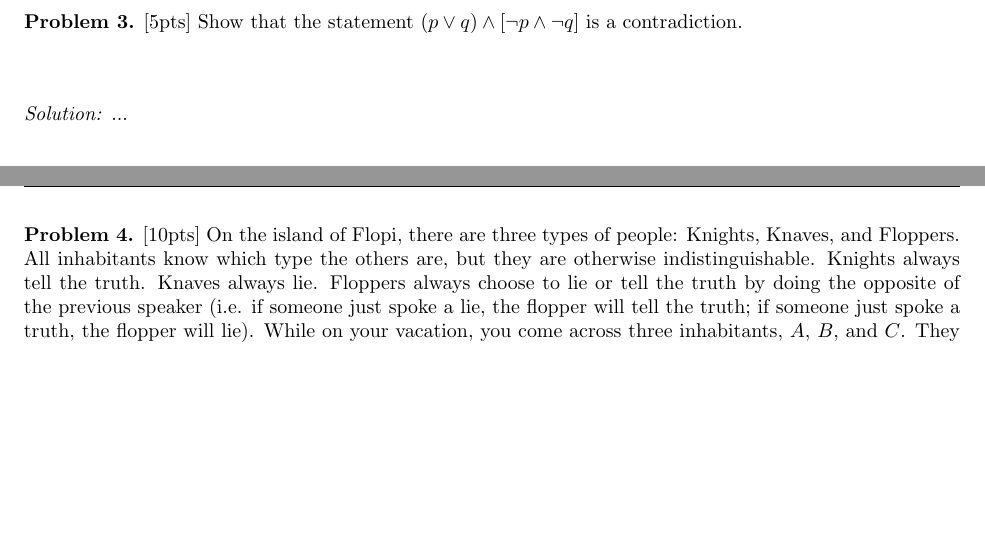
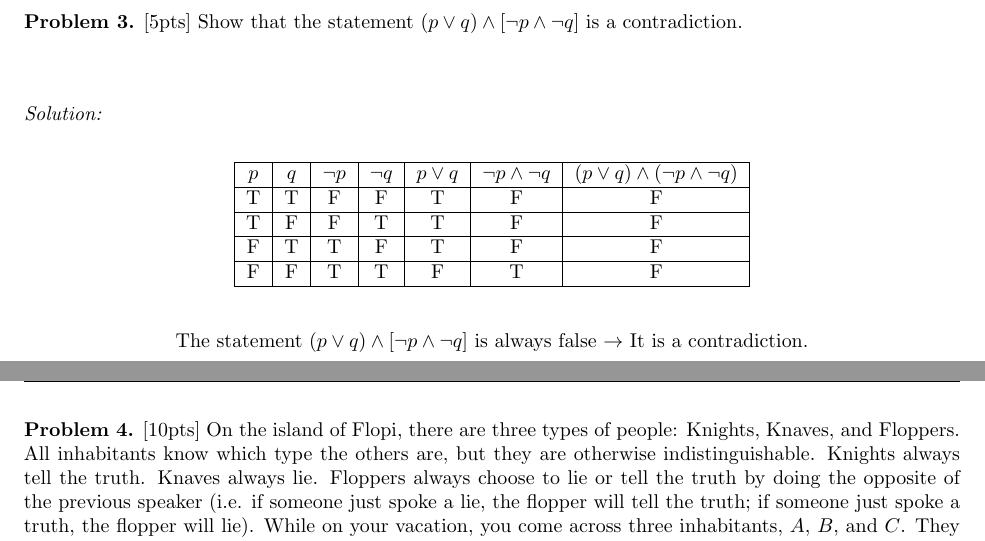
Before and after one commit to ocykat/CO1007, a LaTeX document (17-08-29/sol.tex): two parts of pages 4 and 5 of 10, joined at a grey line, cut so that both start at the same text, the shorter picture padded with empty space. Compiled offline with pdfLaTeX.

Commit message:
28-08-17 20:50

```diff
--- a/17-08-29/sol.tex
+++ b/17-08-29/sol.tex
@@ -165,14 +167,39 @@ propositions as English sentences.
 \clearpage
 \problem [5pts] Show that the statement $(p \lor q) \land [\lnot p \land \lnot q]$ is a contradiction.\\
 \bigbreak
-\textit{Solution:} ...
+\textit{Solution:}
+
+\begin{center}
+    \begin{tabular}{|c|c|c|c|c|c|c|}
+        \hline
+        \textbf{$p$} & \textbf{$q$} & \textbf{$\neg p$} & \textbf{$\neg q$} &
+        \textbf{$p \lor q$}  & \textbf{$\neg p \land \neg q$} & \textbf{$(p \lor q) \land (\neg p \land \neg q)$}\\
+        \hline
+        T & T & F & F & T & F & F \\
+        \hline
+        T & F & F & T & T & F & F \\
+        \hline
+        F & T & T & F & T & F & F \\
+        \hline
+        F & F & T & T & F & T & F \\
+        \hline
+    \end{tabular}
+    \bigbreak
+    The statement $(p \lor q) \land [\lnot p \land \lnot q]$ is always false $\rightarrow$ It is a contradiction.
+\end{center}
 %---------------------------------------------------------------------------------------------------------------------------------------------------
 
 
 
 % ***************PROBLEM 4*******************
 \clearpage
-\problem [10pts] On the island of Flopi, there are three types of people: Knights, Knaves, and Floppers. All inhabitants know which type the others are, but they are otherwise indistinguishable. Knights always tell the truth. Knaves always lie. Floppers always choose to lie or tell the truth by doing the opposite of the previous speaker (i.e. if someone just spoke a lie, the flopper will tell the truth; if someone just spoke a truth, the flopper will lie). While on your vacation, you come across three inhabitants, $A$, $B$, and $C$. They say the following, in order:
+\problem [10pts] On the island of Flopi, there are three types of people: Knights, Knaves, and Floppers.
+All inhabitants know which type the others are, but they are otherwise indistinguishable.
+Knights always tell the truth. Knaves always lie.
+Floppers always choose to lie or tell the truth by doing the opposite of the previous speaker
+(i.e. if someone just spoke a lie, the flopper will tell the truth; if someone just spoke a truth, the flopper will lie).
+While on your vacation, you come across three inhabitants, $A$, $B$, and $C$.
+They say the following, in order:
 \begin{quote}
     $A$ says, ``We are all knights.''\\
     $B$ says, ``$C$ is a knight.''\\
```
Also changed, not shown: 17-08-29/sol.tex (23 more changed lines).
